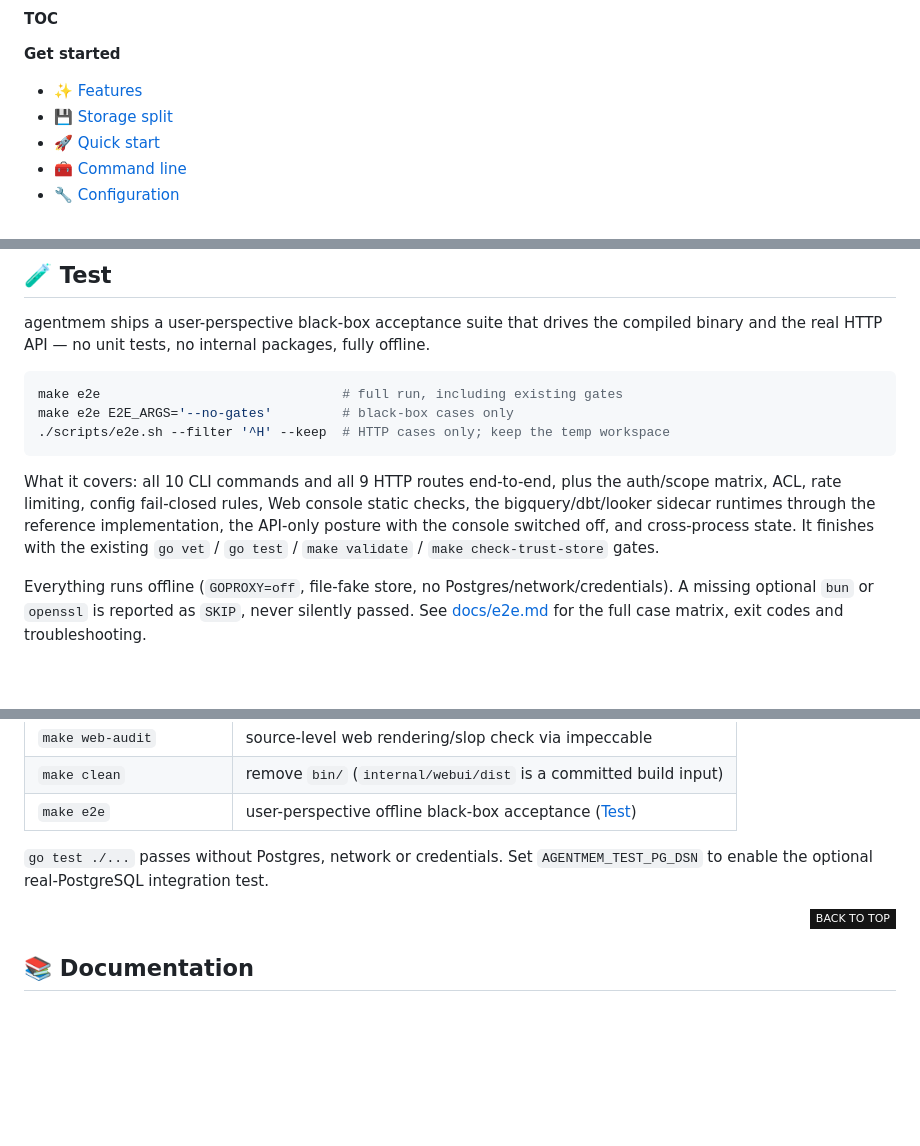
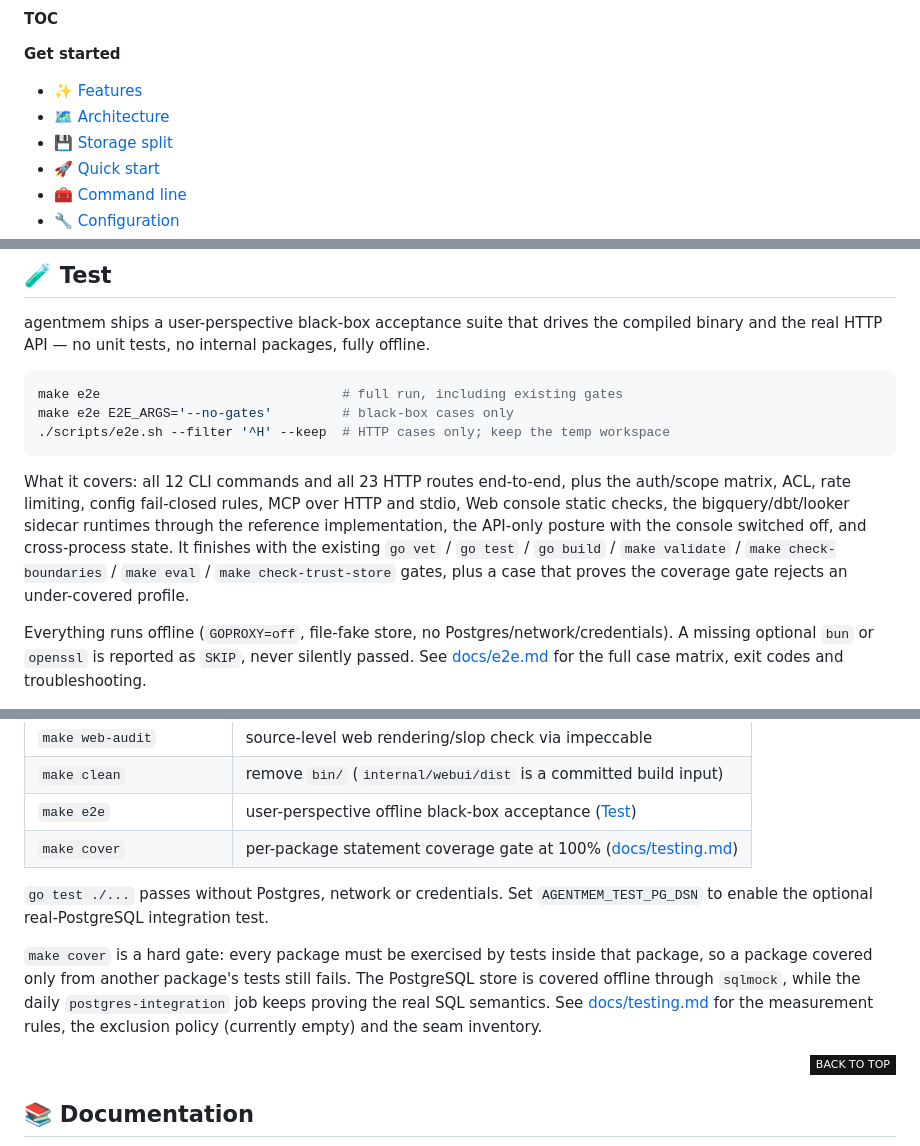
Before and after one commit to ariacompute/agentmem, a Markdown page: README.md, 3 parts joined by grey strips. Drawn GitHub-style; folded sections open; badges without logos; blank space fills up the shorter version.

````diff
--- a/README.md
+++ b/README.md
@@ -26,6 +26,7 @@ and **Attested Computations** turn sanctioned SQL kept in Git into verified, aud
 **Get started**
 
 - [✨ Features](#-features)
+- [🗺 Architecture](#-architecture)
 - [💾 Storage split](#-storage-split)
 - [🚀 Quick start](#-quick-start)
 - [🧰 Command line](#-command-line)
@@ -510,7 +533,7 @@ make e2e E2E_ARGS='--no-gates'         # black-box cases only
 ./scripts/e2e.sh --filter '^H' --keep  # HTTP cases only; keep the temp workspace
 ```
 
-What it covers: all 10 CLI commands and all 9 HTTP routes end-to-end, plus the auth/scope matrix, ACL, rate limiting, config fail-closed rules, Web console static checks, the bigquery/dbt/looker sidecar runtimes through the reference implementation, the API-only posture with the console switched off, and cross-process state. It finishes with the existing `go vet` / `go test` / `make validate` / `make check-trust-store` gates.
+What it covers: all 12 CLI commands and all 23 HTTP routes end-to-end, plus the auth/scope matrix, ACL, rate limiting, config fail-closed rules, MCP over HTTP and stdio, Web console static checks, the bigquery/dbt/looker sidecar runtimes through the reference implementation, the API-only posture with the console switched off, and cross-process state. It finishes with the existing `go vet` / `go test` / `go build` / `make validate` / `make check-boundaries` / `make eval` / `make check-trust-store` gates, plus a case that proves the coverage gate rejects an under-covered profile.
 
 Everything runs offline (`GOPROXY=off`, file-fake store, no Postgres/network/credentials). A missing optional `bun` or `openssl` is reported as `SKIP`, never silently passed. See [docs/e2e.md](./docs/e2e.md) for the full case matrix, exit codes and troubleshooting.
 
@@ -537,8 +560,16 @@ Everything runs offline (`GOPROXY=off`, file-fake store, no Postgres/network/cre
 | `make web-audit` | source-level web rendering/slop check via impeccable |
 | `make clean` | remove `bin/` (`internal/webui/dist` is a committed build input) |
 | `make e2e` | user-perspective offline black-box acceptance ([Test](#-test)) |
+| `make cover` | per-package statement coverage gate at 100% ([docs/testing.md](./docs/testing.md)) |
 
 `go test ./...` passes without Postgres, network or credentials. Set `AGENTMEM_TEST_PG_DSN` to enable the optional real-PostgreSQL integration test.
+
+`make cover` is a hard gate: every package must be exercised by tests inside that
+package, so a package covered only from another package's tests still fails. The
+PostgreSQL store is covered offline through `sqlmock`, while the daily
+`postgres-integration` job keeps proving the real SQL semantics. See
+[docs/testing.md](./docs/testing.md) for the measurement rules, the exclusion
+policy (currently empty) and the seam inventory.
 
 <div align="right">
 
````
Also changed, not shown: other parts of README.md (+23 -0 lines), README_cn.md (+27 -0 lines), arch.png (added), arch_cn.png (added), dataflow.png (added), dataflow_cn.png (added).
